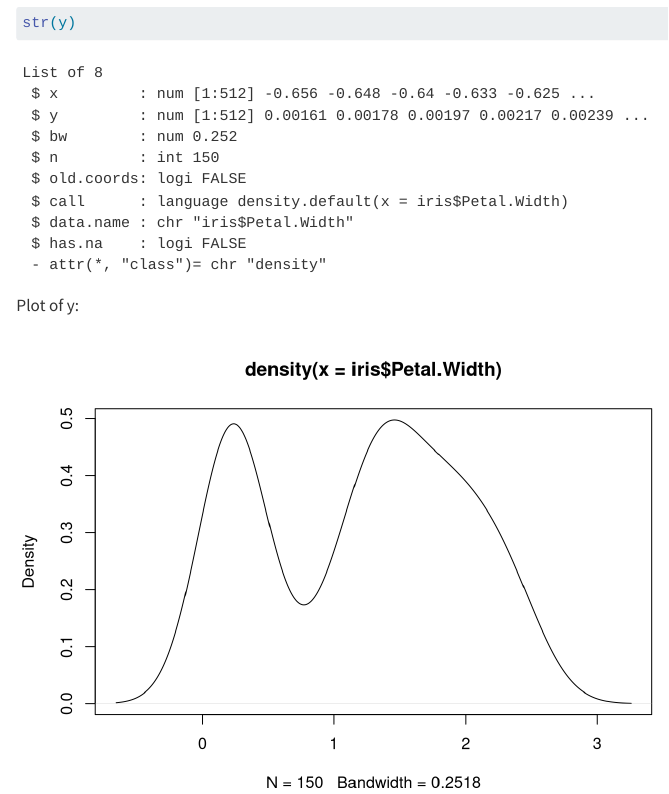
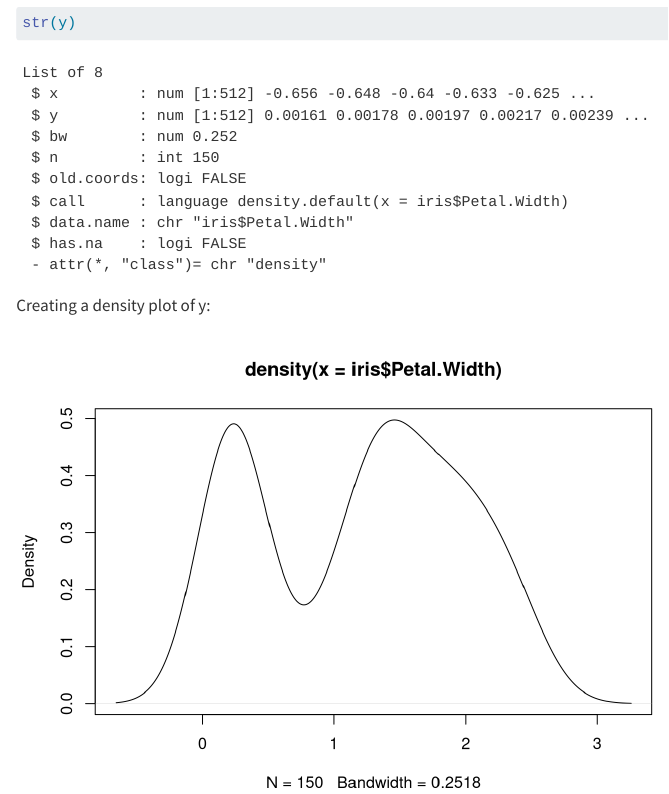
Before and after one commit to jackwetz7/st558-hw1, a Quarto document (ST558 Homework 1.qmd): the page in a window 1100 px wide, from 800 px down. Rendered offline with R 4.5, knitr and Pandoc in place of Quarto, with nearby package versions.

Commit message:
minor adjustments

````diff
--- a/ST558 Homework 1.qmd
+++ b/ST558 Homework 1.qmd
@@ -32,7 +32,7 @@ typeof(y)
 str(y)
 ```
 
-Plot of y:
+Creating a density plot of y:
 
 ```{r}
 #| echo: false
````
